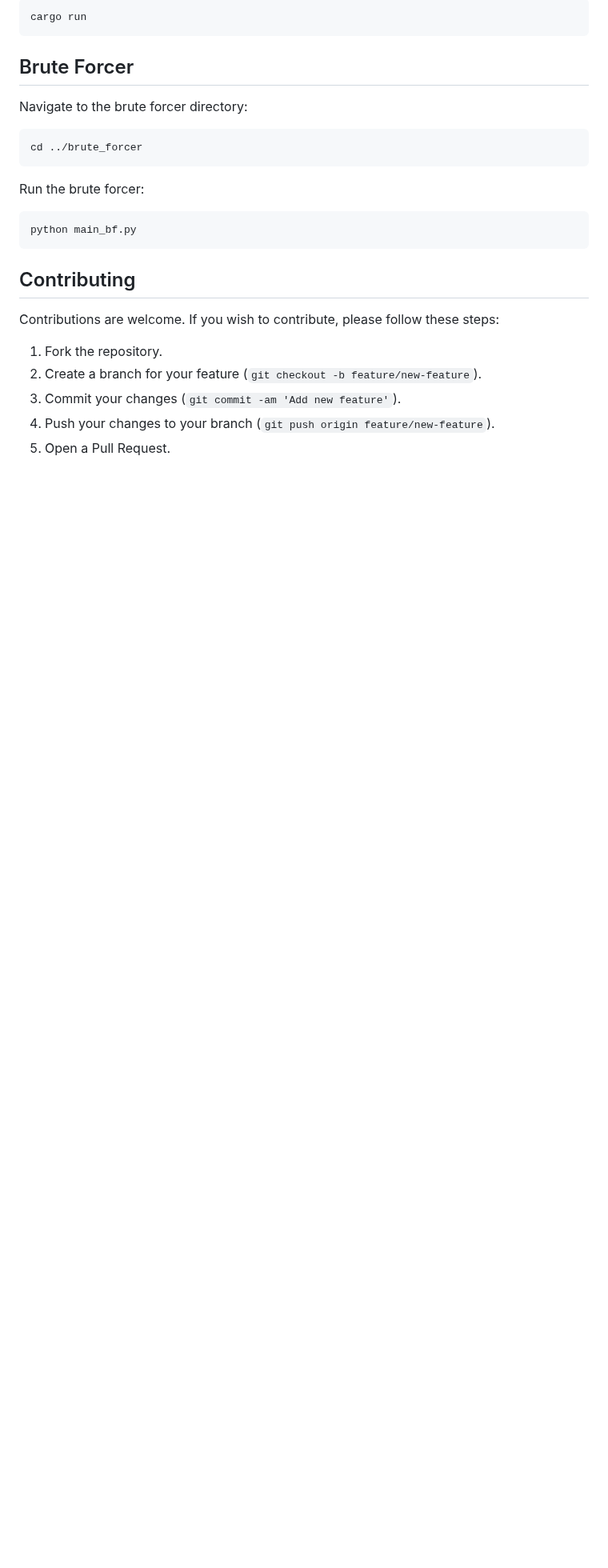
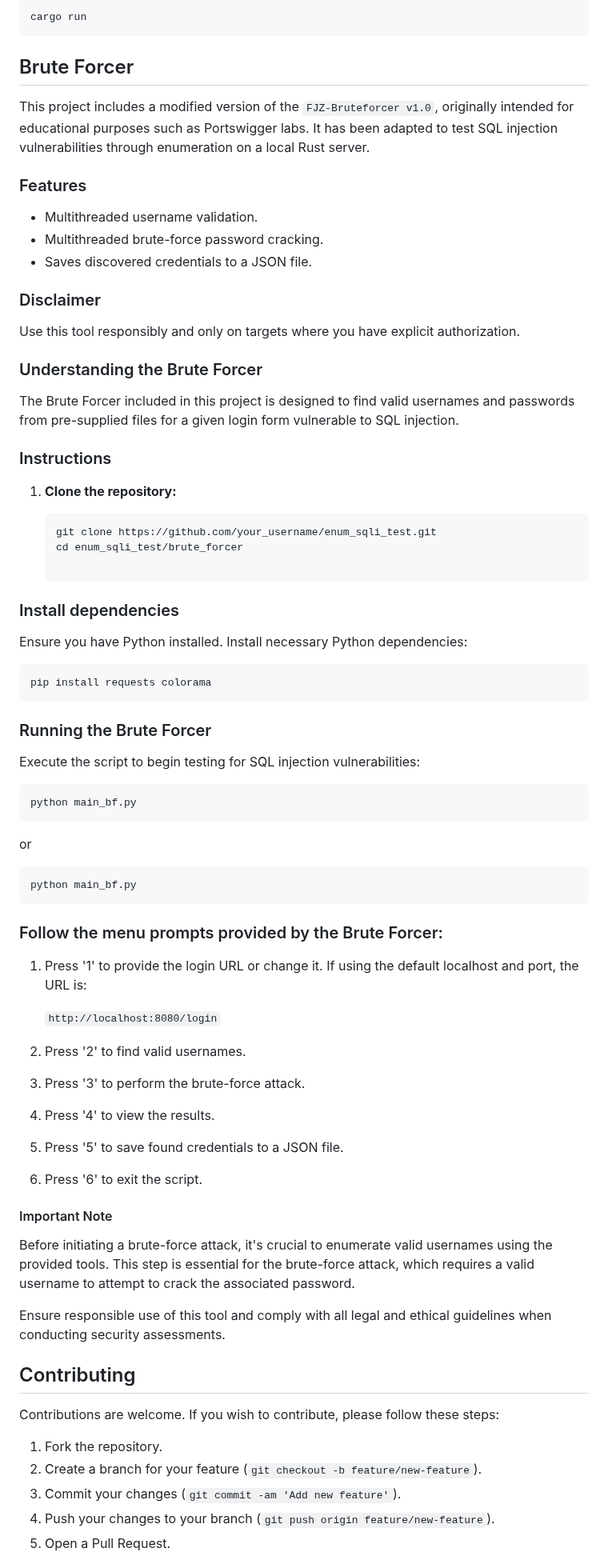
Before and after one commit to protos50/SQLi-BruteForcer-Test-RustServer, a Markdown page: README.md, the part around one of its changes. Shown at 80% size. GitHub-like rendering; blank space fills up the shorter version.

````diff
--- a/README.md
+++ b/README.md
@@ -85,16 +83,73 @@ cargo run
 
 ## Brute Forcer
 
-Navigate to the brute forcer directory:
+This project includes a modified version of the `FJZ-Bruteforcer v1.0`, originally intended for educational purposes such as Portswigger labs. It has been adapted to test SQL injection vulnerabilities through enumeration on a local Rust server.
+
+### Features
+
+- Multithreaded username validation.
+- Multithreaded brute-force password cracking.
+- Saves discovered credentials to a JSON file.
+
+### Disclaimer
+
+Use this tool responsibly and only on targets where you have explicit authorization.
+
+### Understanding the Brute Forcer
+
+The Brute Forcer included in this project is designed to find valid usernames and passwords from pre-supplied files for a given login form vulnerable to SQL injection.
+
+### Instructions
+
+1. **Clone the repository:**
+
+   ```sh
+   git clone https://github.com/your_username/enum_sqli_test.git
+   cd enum_sqli_test/brute_forcer
+
+### Install dependencies
+
+Ensure you have Python installed. Install necessary Python dependencies:
 
 ```sh
-cd ../brute_forcer
+pip install requests colorama
 ```
-Run the brute forcer:
+### Running the Brute Forcer
+
+Execute the script to begin testing for SQL injection vulnerabilities:
 
 ```sh
 python main_bf.py
 ```
+
+or
+
+```sh
+python main_bf.py
+```
+
+### Follow the menu prompts provided by the Brute Forcer:
+
+1. Press '1' to provide the login URL or change it. If using the default localhost and port, the URL is:
+
+    `http://localhost:8080/login`
+
+2. Press '2' to find valid usernames.
+
+3. Press '3' to perform the brute-force attack.
+
+4. Press '4' to view the results.
+
+5. Press '5' to save found credentials to a JSON file.
+
+6. Press '6' to exit the script.
+
+#### Important Note
+
+Before initiating a brute-force attack, it's crucial to enumerate valid usernames using the provided tools. This step is essential for the brute-force attack, which requires a valid username to attempt to crack the associated password.
+
+Ensure responsible use of this tool and comply with all legal and ethical guidelines when conducting security assessments.
+
 ## Contributing
 
 Contributions are welcome. If you wish to contribute, please follow these steps:
````
Also changed, not shown: other parts of README.md (+2 -4 lines).
